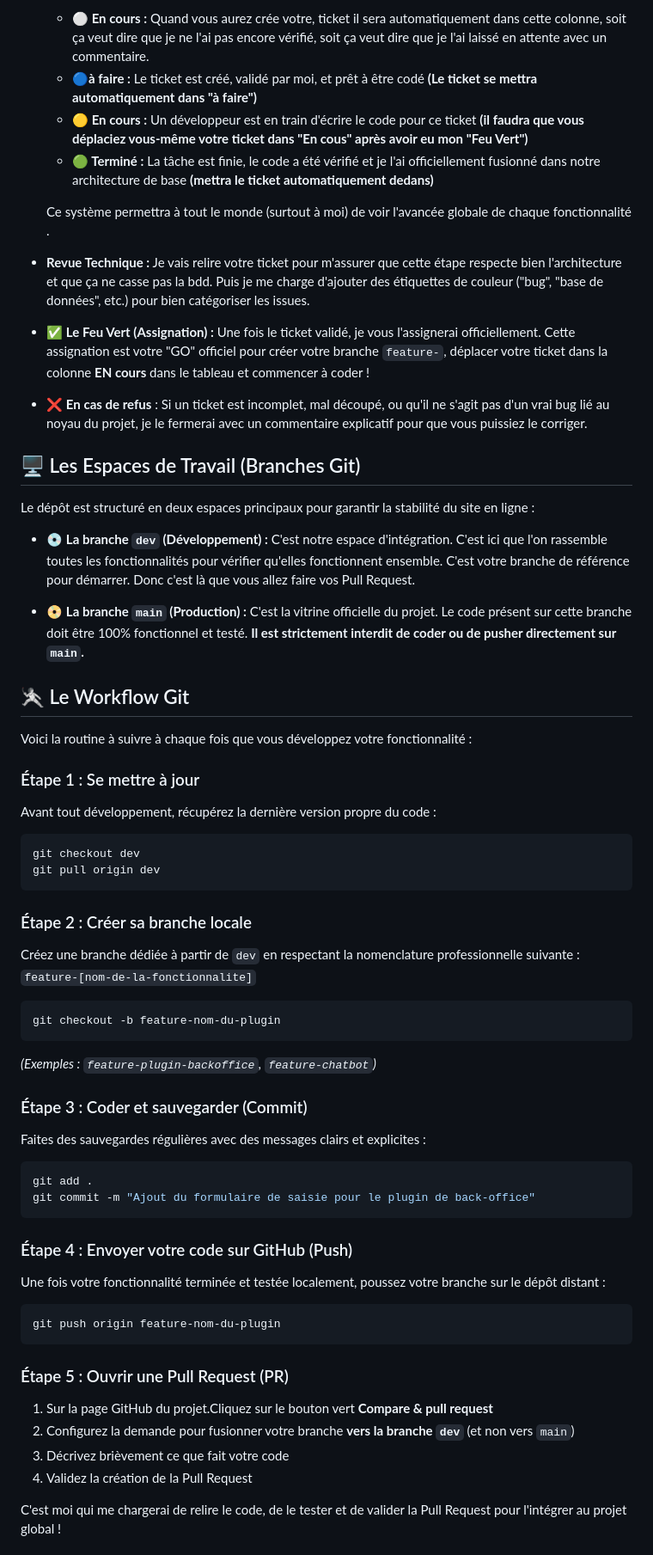
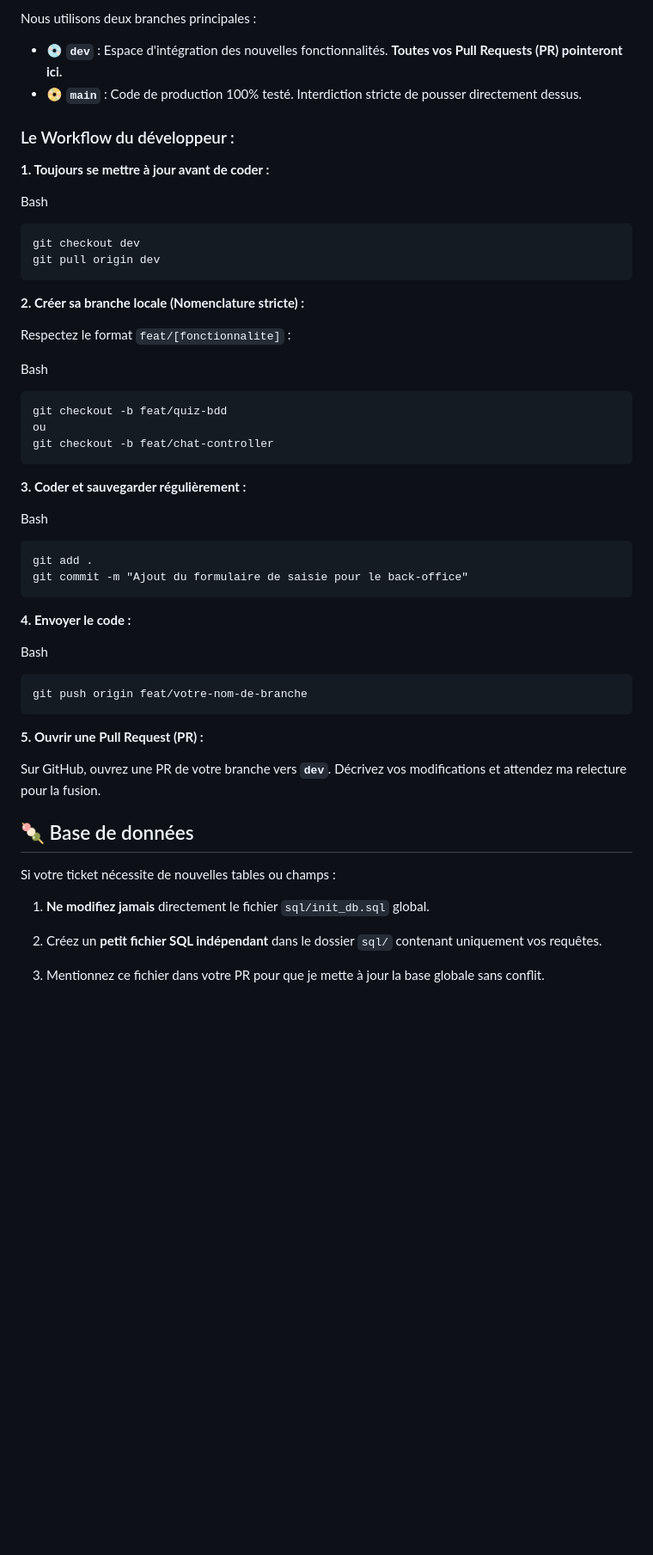
Before and after one commit to Auresorhia/digital-maker-lab, a Markdown page: README.md, the part around one of its changes. Shown at 86% size. Drawn GitHub-style; blank space fills up the shorter version.

Commit message:
Revise README for clarity and organization
Updated README to improve installation instructions and project guidelines.

````diff
--- a/README.md
+++ b/README.md
@@ -65,64 +55,62 @@ Pour que le développement reste fluide et sous contrôle, nous utilisons un sys
 
-	* **⚪ En cours :** Quand vous aurez crée votre, ticket il sera automatiquement dans cette colonne, soit ça veut dire que je ne l'ai pas encore vérifié, soit ça veut dire que je l'ai laissé en attente avec un commentaire.
-	* **🔵à faire :** Le ticket est créé, validé par moi, et prêt à être codé **(Le ticket se mettra automatiquement dans "à faire")**
-	* **🟡 En cours :** Un développeur est en train d'écrire le code pour ce ticket **(il faudra que vous déplaciez vous-même votre ticket dans "En cous" après avoir eu mon "Feu Vert")**
-	* **🟢 Terminé :** La tâche est finie, le code a été vérifié et je l'ai officiellement fusionné dans notre architecture de base **(mettra le ticket automatiquement dedans)**
+Nous utilisons deux branches principales :
 
-   Ce système permettra à tout le monde (surtout à moi) de voir l'avancée globale de chaque fonctionnalité .
-
-* **Revue Technique :** Je vais relire votre ticket pour m'assurer que cette étape respecte bien l'architecture et que ça ne casse pas la bdd. Puis je me charge d'ajouter des étiquettes de couleur ("bug", "base de données", etc.) pour bien catégoriser les issues.
-* ✅ **Le Feu Vert (Assignation) :** Une fois le ticket validé, je vous l'assignerai officiellement. Cette assignation est votre "GO" officiel pour créer votre branche `feature-`, déplacer votre ticket dans la colonne **EN cours** dans le tableau et commencer à coder !
-* ❌ **En cas de refus** : Si un ticket est incomplet, mal découpé, ou qu'il ne s'agit pas d'un vrai bug lié au noyau du projet, je le fermerai avec un commentaire explicatif pour que vous puissiez le corriger.
+- 💿 **`dev`** : Espace d'intégration des nouvelles fonctionnalités. **Toutes vos Pull Requests (PR) pointeront ici.**
+- 📀 **`main`** : Code de production 100% testé. Interdiction stricte de pousser directement dessus.
 
 
-## 🖥️ Les Espaces de Travail (Branches Git)
+### Le Workflow du développeur :
 
-Le dépôt est structuré en deux espaces principaux pour garantir la stabilité du site en ligne :
+**1. Toujours se mettre à jour avant de coder :**
 
-* 💿 **La branche `dev` (Développement) :** C'est notre espace d'intégration. C'est ici que l'on rassemble toutes les fonctionnalités pour vérifier qu'elles fonctionnent ensemble. C'est votre branche de référence pour démarrer. Donc c'est là que vous allez faire vos Pull Request.
+Bash
 
-* 📀 **La branche `main` (Production) :** C'est la vitrine officielle du projet. Le code présent sur cette branche doit être 100% fonctionnel et testé. **Il est strictement interdit de coder ou de pusher directement sur `main`.**
-
-
-
-
-## 🤺 Le Workflow Git
-
-Voici la routine à suivre à chaque fois que vous développez votre fonctionnalité :
-
-### Étape 1 : Se mettre à jour
-Avant tout développement, récupérez la dernière version propre du code :
-```bash
+```
 git checkout dev
 git pull origin dev
 ```
 
-### Étape 2 : Créer sa branche locale
-Créez une branche dédiée à partir de `dev` en respectant la nomenclature professionnelle suivante : `feature-[nom-de-la-fonctionnalite]`
-```bash
-git checkout -b feature-nom-du-plugin
+**2. Créer sa branche locale (Nomenclature stricte) :**
+
+Respectez le format `feat/[fonctionnalite]` :
+
+Bash
+
 ```
-*(Exemples : `feature-plugin-backoffice`, `feature-chatbot`)*
-
-### Étape 3 : Coder et sauvegarder (Commit)
-Faites des sauvegardes régulières avec des messages clairs et explicites :
-```bash
-git add .
-git commit -m "Ajout du formulaire de saisie pour le plugin de back-office"
+git checkout -b feat/quiz-bdd
+ou
+git checkout -b feat/chat-controller
 ```
 
-### Étape 4 : Envoyer votre code sur GitHub (Push)
-Une fois votre fonctionnalité terminée et testée localement, poussez votre branche sur le dépôt distant :
-```bash
-git push origin feature-nom-du-plugin
+**3. Coder et sauvegarder régulièrement :**
+
+Bash
+
+```
+git add .
+git commit -m "Ajout du formulaire de saisie pour le back-office"
 ```
 
-### Étape 5 : Ouvrir une Pull Request (PR)
-1. Sur la page GitHub du projet.Cliquez sur le bouton vert **Compare & pull request**
-2. Configurez la demande pour fusionner votre branche **vers la branche `dev`** (et non vers `main`)
-3. Décrivez brièvement ce que fait votre code
-4. Validez la création de la Pull Request
+**4. Envoyer le code :**
 
-C'est moi qui me chargerai de relire le code, de le tester et de valider la Pull Request pour l'intégrer au projet global !
+Bash
+
+```
+git push origin feat/votre-nom-de-branche
+```
+
+**5. Ouvrir une Pull Request (PR) :**
+
+Sur GitHub, ouvrez une PR de votre branche vers **`dev`**. Décrivez vos modifications et attendez ma relecture pour la fusion.
+
+## 🍡 Base de données
+
+Si votre ticket nécessite de nouvelles tables ou champs :
+
+1. **Ne modifiez jamais** directement le fichier `sql/init_db.sql` global.
+
+2. Créez un **petit fichier SQL indépendant** dans le dossier `sql/` contenant uniquement vos requêtes.
+
+3. Mentionnez ce fichier dans votre PR pour que je mette à jour la base globale sans conflit.
 
 
````
Also changed, not shown: other parts of README.md (+35 -54 lines).
